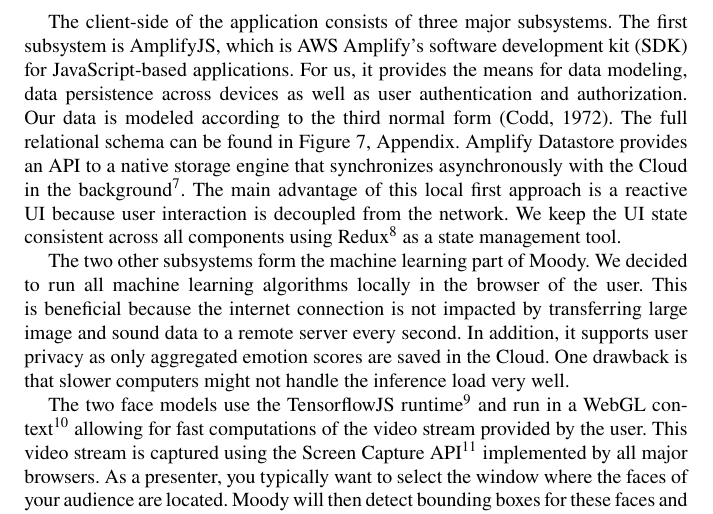
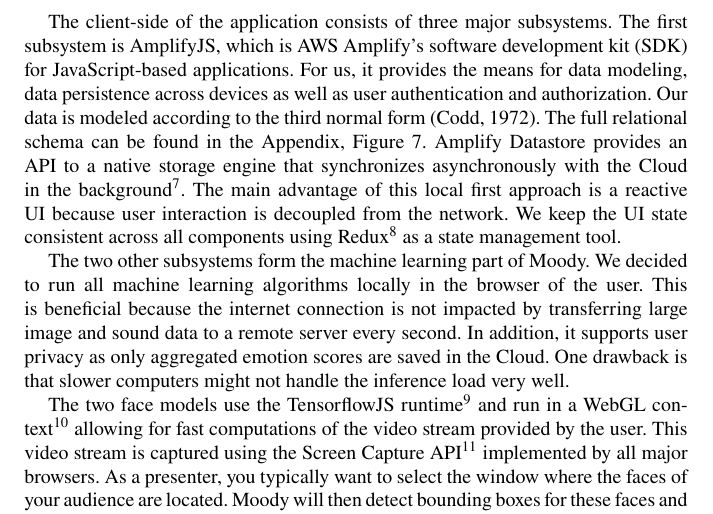
Before and after one commit to COINS-SS21/moody-paper, a LaTeX thesis (main.tex, which reads sections/04_method.tex): part of page 7 of 22, cut so that both start at the same text. Compiled offline with pdfLaTeX.

Commit message:
Updates from Overleaf

```diff
--- a/sections/04_method.tex
+++ b/sections/04_method.tex
@@ -13,7 +13,7 @@
 \label{fig:system_architecture}
 \end{figure}
 
-The client-side of the application consists of three major subsystems. The first subsystem is AmplifyJS, which is AWS Amplify's software development kit (SDK) for JavaScript-based applications. For us, it provides the means for data modeling, data persistence across devices as well as user authentication and authorization. Our data is modeled according to the third normal form \cite{codd_further_1972}. The full relational schema can be found in Figure~\ref{fig:erd}, Appendix. Amplify Datastore provides an API to a native storage engine that synchronizes asynchronously with the Cloud in the background\footnote{\url{https://docs.amplify.aws/lib/datastore/getting-started/q/platform/js} (last accessed: 07/23/2021)}. The main advantage of this local first approach is a reactive UI because user interaction is decoupled from the network. We keep the UI state consistent across all components using Redux\footnote{\url{https://redux.js.org/} (last accessed: 07/23/2021)} as a state management tool.
+The client-side of the application consists of three major subsystems. The first subsystem is AmplifyJS, which is AWS Amplify's software development kit (SDK) for JavaScript-based applications. For us, it provides the means for data modeling, data persistence across devices as well as user authentication and authorization. Our data is modeled according to the third normal form \cite{codd_further_1972}. The full relational schema can be found in the \nameref{app:appendix}, Figure~\ref{fig:erd}. Amplify Datastore provides an API to a native storage engine that synchronizes asynchronously with the Cloud in the background\footnote{\url{https://docs.amplify.aws/lib/datastore/getting-started/q/platform/js} (last accessed: 07/23/2021)}. The main advantage of this local first approach is a reactive UI because user interaction is decoupled from the network. We keep the UI state consistent across all components using Redux\footnote{\url{https://redux.js.org/} (last accessed: 07/23/2021)} as a state management tool.
 
 The two other subsystems form the machine learning part of Moody. We decided to run all machine learning algorithms locally in the browser of the user. This is beneficial because the internet connection is not impacted by transferring large image and sound data to a remote server every second. In addition, it supports user privacy as only aggregated emotion scores are saved in the Cloud. One drawback is that slower computers might not handle the inference load very well.
 
```
Also changed, not shown: sections/05_results.tex (+3 -1 lines).
